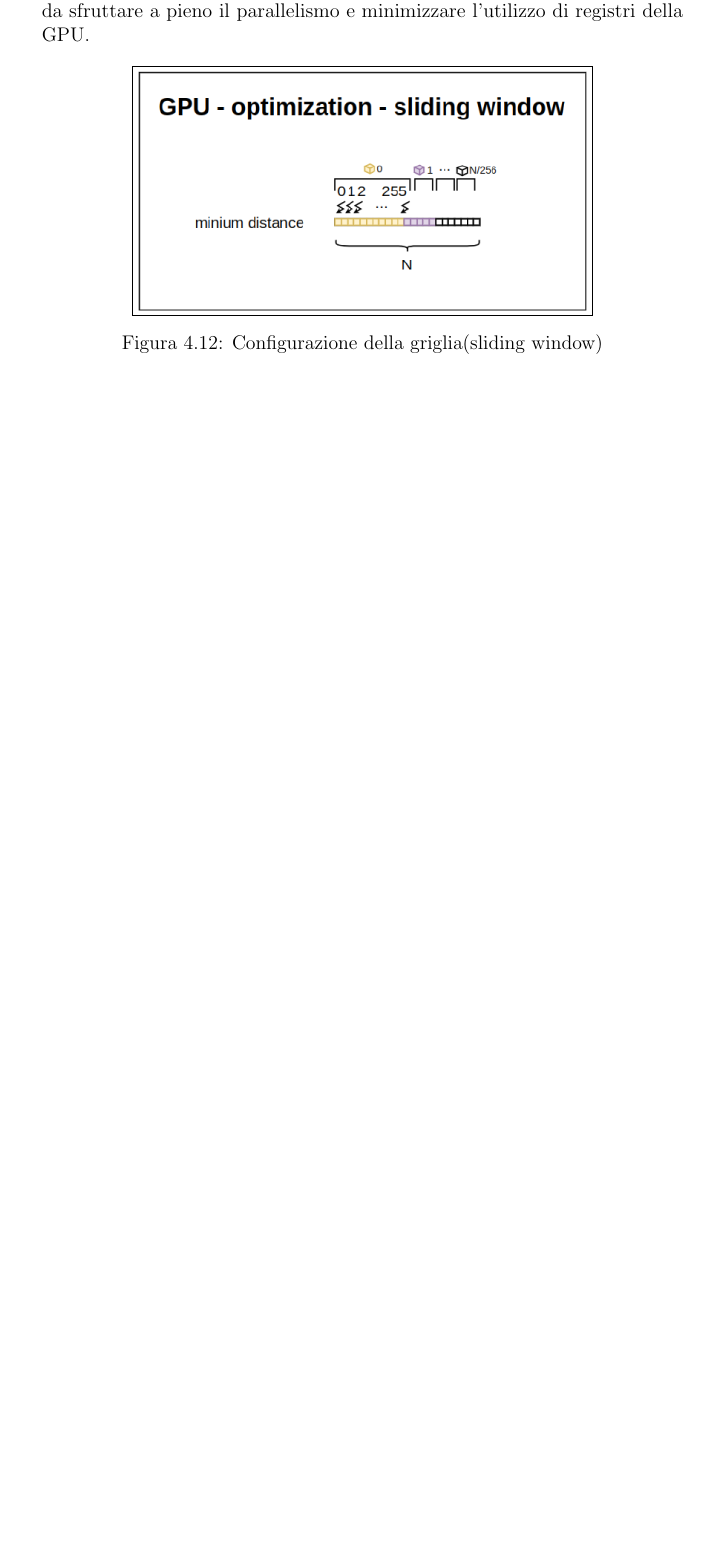
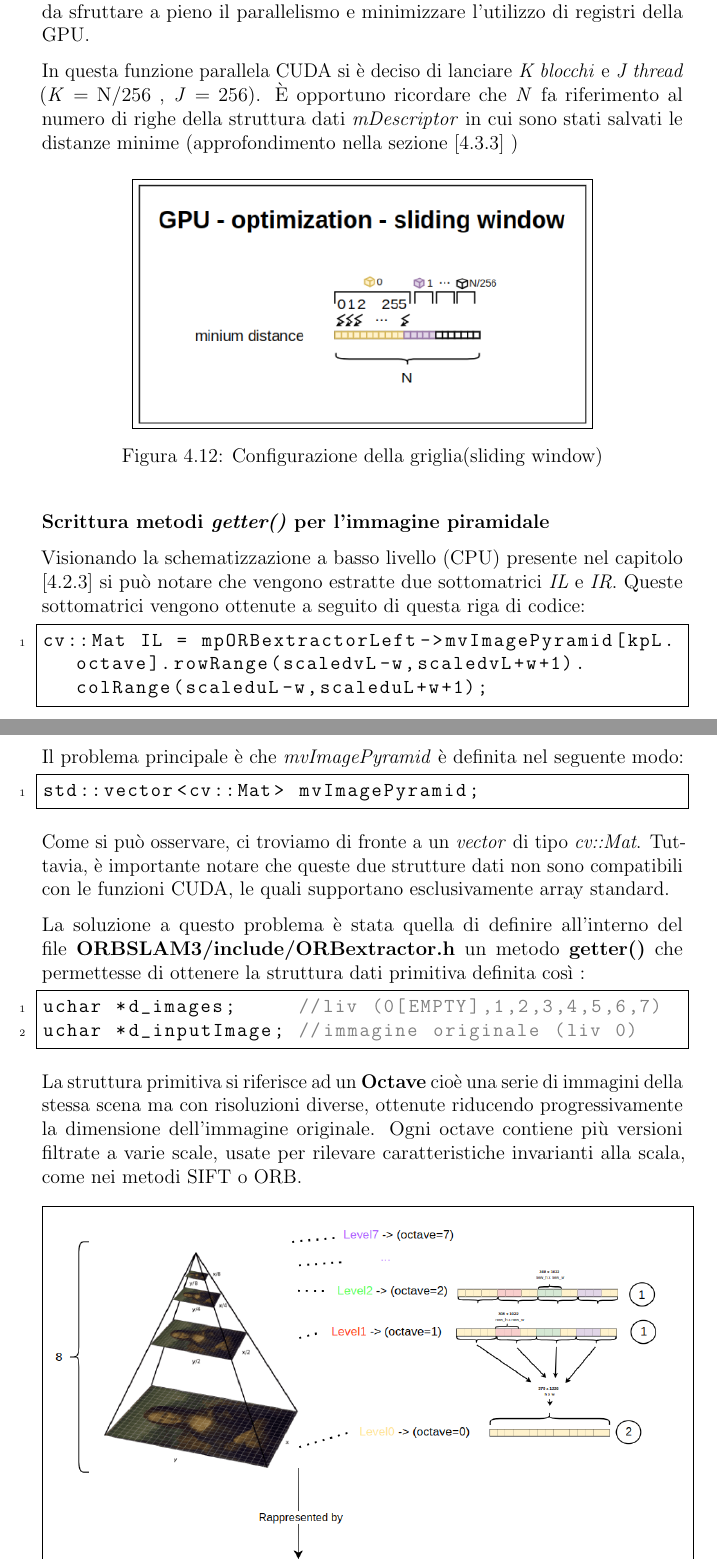
Before and after one commit to lucaAnza/Gpu_algorithm, a LaTeX thesis (Thesis/src/modena.tex): part of page 32 of 53 before the commit and two parts of pages 32 and 33 of 54 after it, the two joined at a grey line, cut so that both start at the same text, the shorter picture padded with empty space. Compiled offline with pdfLaTeX.

Commit message:
Add explanation of SLIDING_WINDOW on GPU

```diff
--- a/Thesis/src/modena.tex
+++ b/Thesis/src/modena.tex
@@ -645,10 +647,38 @@ In questa parte dell'esperimento, abbiamo utilizzato i file configurazione del p
 A seguito è stata progettata la \textbf{configurazione della griglia} in modo tale da sfruttare
 a pieno il parallelismo e minimizzare l'utilizzo di registri della GPU.
 
+In questa funzione parallela CUDA si è deciso di lanciare \textit{K blocchi} e \textit{J thread} (\textit{K} = N/256 , \textit{J} = 256).
+È opportuno ricordare che \textit{N} fa riferimento al numero di righe della struttura dati \textit{mDescriptor} in cui sono stati salvati le distanze minime (approfondimento nella sezione  [\ref{calcolo-distanza-minima}] )
+
 \begin{figure}[H]
     \centering
     \fbox{\includegraphics[width=0.7\textwidth]{img/GPU_opt1_slidingWindow.png}}
     \caption{Configurazione della griglia(sliding window) }
 \end{figure}
 
-\newpage
+\subsubsection{Scrittura metodi \textit{getter()} per l'immagine piramidale}
+
+Visionando la schematizzazione a basso livello (CPU) presente nel capitolo [\ref{filtraggio-finale}] si può notare che vengono estratte due sottomatrici \textit{IL} e \textit{IR}.
+Queste sottomatrici vengono ottenute a seguito di questa riga di codice:
+
+\begin{lstlisting}
+cv::Mat IL = mpORBextractorLeft->mvImagePyramid[kpL.octave].rowRange(scaledvL-w,scaledvL+w+1).colRange(scaleduL-w,scaleduL+w+1);
+\end{lstlisting}
+
+Il problema principale è che \textit{mvImagePyramid} è definita nel seguente modo:
+
+\begin{lstlisting}
+std::vector<cv::Mat> mvImagePyramid;
+\end{lstlisting}
+
+Come si può osservare, ci troviamo di fronte a un \textit{vector} di tipo \textit{cv::Mat}. Tuttavia, è importante notare che queste due strutture dati non sono compatibili con le funzioni CUDA, le quali supportano esclusivamente array standard.
+
+La soluzione a questo problema è stata quella di definire all'interno del file \textbf{ORBSLAM3/include/ORBextractor.h} un metodo \textbf{getter()} che permettesse di ottenere la struttura dati primitiva definita così :
+
+\begin{lstlisting}
+uchar *d_images;     //liv (0[EMPTY],1,2,3,4,5,6,7)
+uchar *d_inputImage; //immagine originale (liv 0)
+\end{lstlisting}
+
+La struttura primitiva si riferisce ad un \textbf{Octave} cioè una serie di immagini della stessa scena ma con risoluzioni diverse, ottenute riducendo progressivamente la dimensione dell'immagine originale.
+Ogni octave contiene più versioni filtrate a varie scale, usate per rilevare caratteristiche invarianti alla scala, come nei metodi SIFT o ORB.
```
Also changed, not shown: Thesis/src/bibliografia.bib (+8 -0 lines), Thesis/img/pyramid.png (added), Thesis/src/modena.tex (21 more changed lines), 2 other files.
